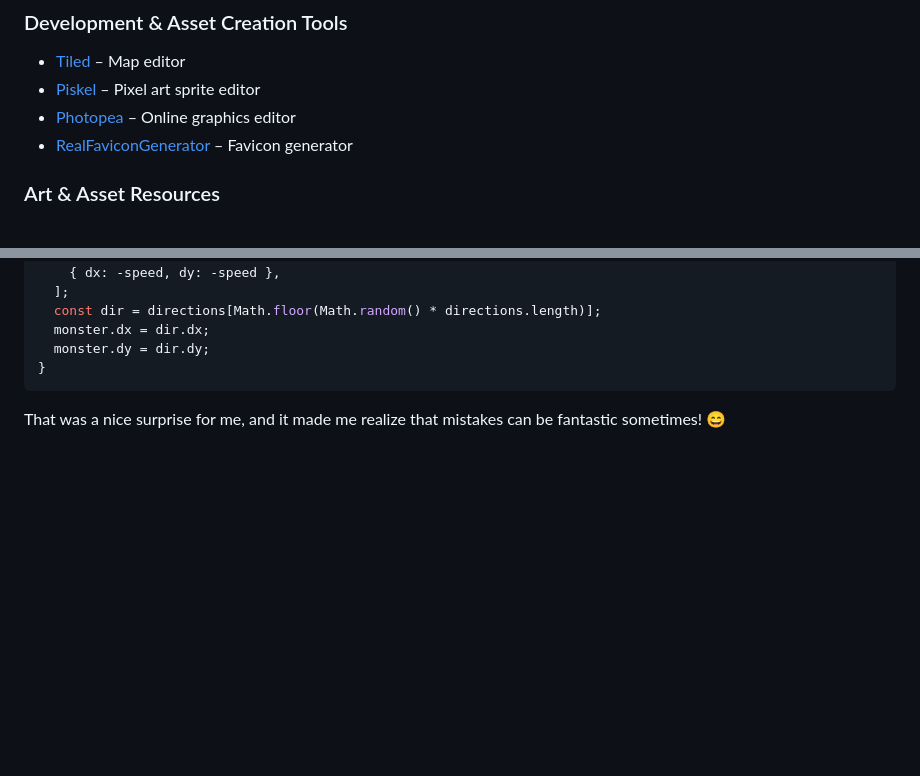
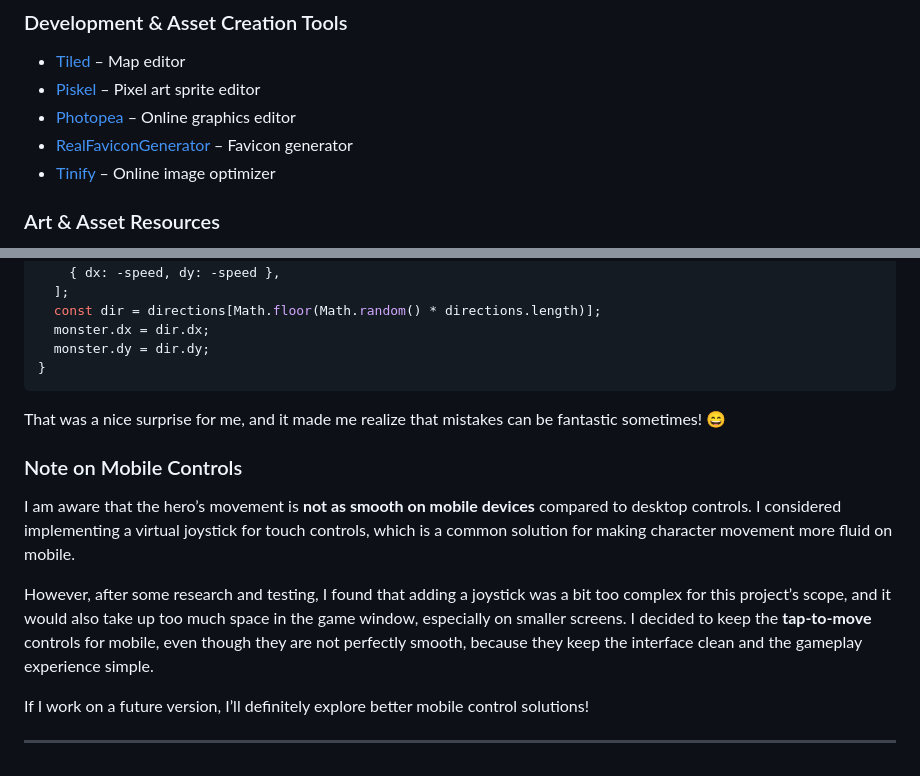
Before and after one commit to Drake-Designer/Dungeon-Escape, a Markdown page: readme.md, 2 parts joined by grey strips. Drawn GitHub-style; blank space fills up the shorter version.

````diff
--- a/readme.md
+++ b/readme.md
@@ -214,6 +208,7 @@ Fonts are loaded from Google Fonts for that authentic retro feel.
 - [Piskel](https://www.piskelapp.com) – Pixel art sprite editor
 - [Photopea](https://www.photopea.com) – Online graphics editor
 - [RealFaviconGenerator](https://realfavicongenerator.net) – Favicon generator
+- [Tinify](https://tinify.com/) – Online image optimizer
 
 ### Art & Asset Resources
 
@@ -442,3 +437,13 @@ function monsterRandomDirection(monster) {
 ```
 
 That was a nice surprise for me, and it made me realize that mistakes can be fantastic sometimes! 😄
+
+### Note on Mobile Controls
+
+I am aware that the hero’s movement is **not as smooth on mobile devices** compared to desktop controls. I considered implementing a virtual joystick for touch controls, which is a common solution for making character movement more fluid on mobile.
+
+However, after some research and testing, I found that adding a joystick was a bit too complex for this project’s scope, and it would also take up too much space in the game window, especially on smaller screens. I decided to keep the **tap-to-move** controls for mobile, even though they are not perfectly smooth, because they keep the interface clean and the gameplay experience simple.
+
+If I work on a future version, I’ll definitely explore better mobile control solutions!
+
+---
````
Also changed, not shown: other parts of readme.md (+11 -17 lines), assets/readme-images/am-i-responsive.png, assets/readme-images/lighthouse-mobile.png, 2 other files.
